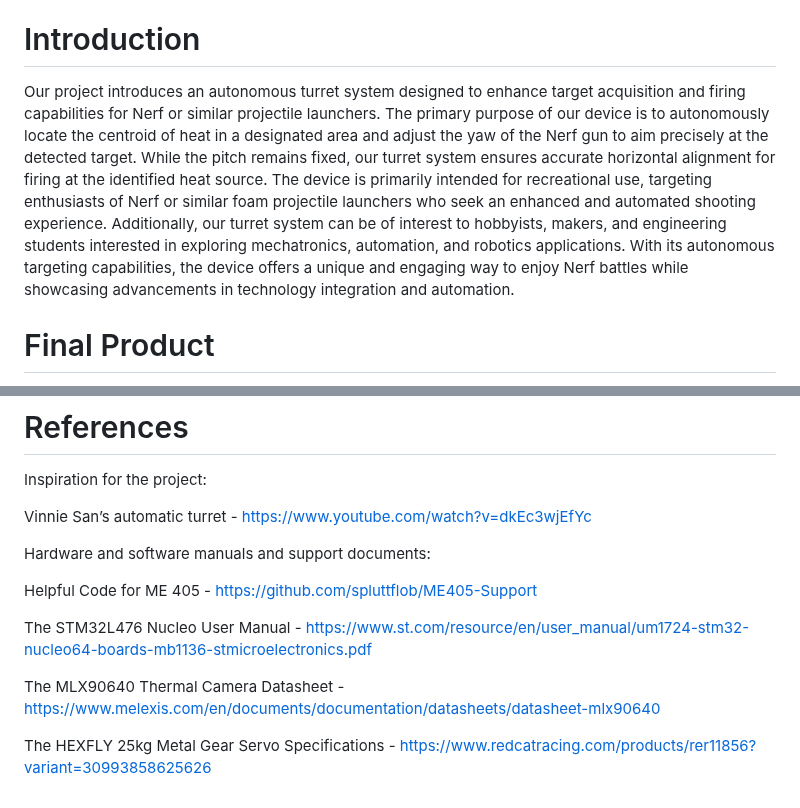
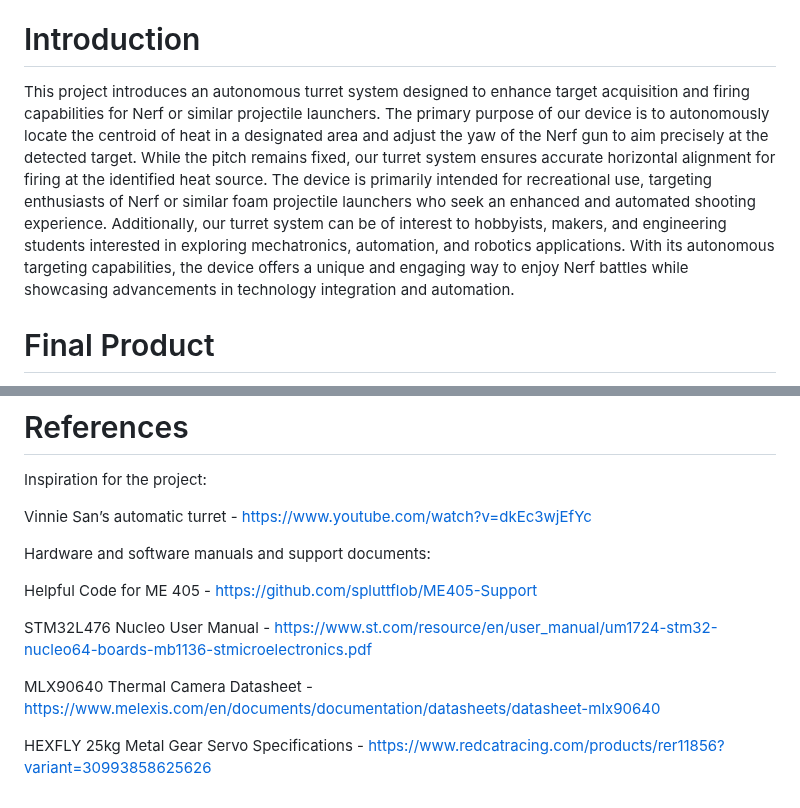
Before and after one commit to Cadre1/Term-Project, a Markdown page: README.md, 2 parts joined by grey strips. Rendered like a GitHub page.

```diff
--- a/README.md
+++ b/README.md
@@ -5,7 +5,7 @@
 
 
 # Introduction
-Our project introduces an autonomous turret system designed to enhance target acquisition and firing capabilities for Nerf or similar projectile launchers. The primary purpose of our device is to autonomously locate the centroid of heat in a designated area and adjust the yaw of the Nerf gun to aim precisely at the detected target. While the pitch remains fixed, our turret system ensures accurate horizontal alignment for firing at the identified heat source. The device is primarily intended for recreational use, targeting enthusiasts of Nerf or similar foam projectile launchers who seek an enhanced and automated shooting experience. Additionally, our turret system can be of interest to hobbyists, makers, and engineering students interested in exploring mechatronics, automation, and robotics applications. With its autonomous targeting capabilities, the device offers a unique and engaging way to enjoy Nerf battles while showcasing advancements in technology integration and automation.
+This project introduces an autonomous turret system designed to enhance target acquisition and firing capabilities for Nerf or similar projectile launchers. The primary purpose of our device is to autonomously locate the centroid of heat in a designated area and adjust the yaw of the Nerf gun to aim precisely at the detected target. While the pitch remains fixed, our turret system ensures accurate horizontal alignment for firing at the identified heat source. The device is primarily intended for recreational use, targeting enthusiasts of Nerf or similar foam projectile launchers who seek an enhanced and automated shooting experience. Additionally, our turret system can be of interest to hobbyists, makers, and engineering students interested in exploring mechatronics, automation, and robotics applications. With its autonomous targeting capabilities, the device offers a unique and engaging way to enjoy Nerf battles while showcasing advancements in technology integration and automation.
 
 # Final Product
 ![20240315_135635](https://github.com/Cadre1/Term-Project/assets/55156855/13e64ac5-0520-4c69-b7a5-7084ba4032b9)
@@ -51,8 +51,8 @@ Hardware and software manuals and support documents:
 
 Helpful Code for ME 405 - https://github.com/spluttflob/ME405-Support
 
-The STM32L476 Nucleo User Manual - https://www.st.com/resource/en/user_manual/um1724-stm32-nucleo64-boards-mb1136-stmicroelectronics.pdf
+STM32L476 Nucleo User Manual - https://www.st.com/resource/en/user_manual/um1724-stm32-nucleo64-boards-mb1136-stmicroelectronics.pdf
 
-The MLX90640 Thermal Camera Datasheet - https://www.melexis.com/en/documents/documentation/datasheets/datasheet-mlx90640
+MLX90640 Thermal Camera Datasheet - https://www.melexis.com/en/documents/documentation/datasheets/datasheet-mlx90640
 
-The HEXFLY 25kg Metal Gear Servo Specifications - https://www.redcatracing.com/products/rer11856?variant=30993858625626
+HEXFLY 25kg Metal Gear Servo Specifications - https://www.redcatracing.com/products/rer11856?variant=30993858625626
```
